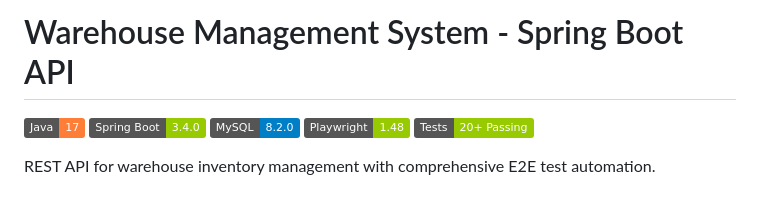
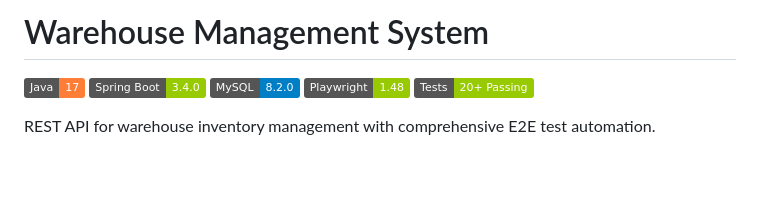
Before and after one commit to billmazio/warehouse-springboot-api, a Markdown page: README.md, the part around the change. Drawn GitHub-style; badges without logos; blank space fills up the shorter version.

Commit message:
Update project title in README.md

```diff
--- a/README.md
+++ b/README.md
@@ -1,4 +1,4 @@
-# Warehouse Management System - Spring Boot API
+# Warehouse Management System
 
 [![Java](https://img.shields.io/badge/Java-17-orange)](https://openjdk.org/)
 [![Spring Boot](https://img.shields.io/badge/Spring%20Boot-3.4.0-green)](https://spring.io/projects/spring-boot)
```
